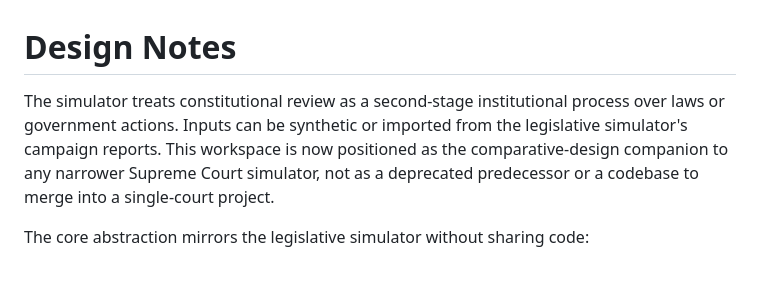
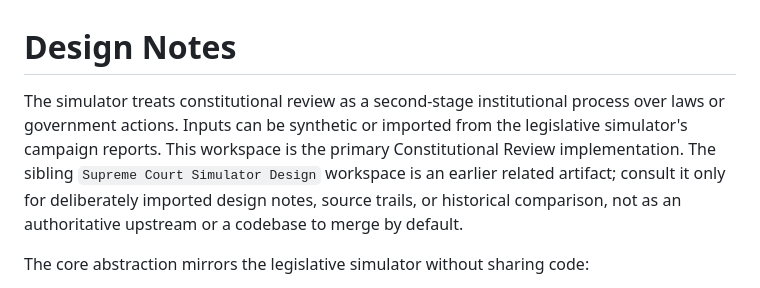
Before and after one commit to Jacoba1100254352/constitutional-review-simulator, a Markdown page: docs/design-notes.md, the part around the change. Drawn GitHub-style.

```diff
--- a/docs/design-notes.md
+++ b/docs/design-notes.md
@@ -1,6 +1,6 @@
 # Design Notes
 
-The simulator treats constitutional review as a second-stage institutional process over laws or government actions. Inputs can be synthetic or imported from the legislative simulator's campaign reports. This workspace is now positioned as the comparative-design companion to any narrower Supreme Court simulator, not as a deprecated predecessor or a codebase to merge into a single-court project.
+The simulator treats constitutional review as a second-stage institutional process over laws or government actions. Inputs can be synthetic or imported from the legislative simulator's campaign reports. This workspace is the primary Constitutional Review implementation. The sibling `Supreme Court Simulator Design` workspace is an earlier related artifact; consult it only for deliberately imported design notes, source trails, or historical comparison, not as an authoritative upstream or a codebase to merge by default.
 
 The core abstraction mirrors the legislative simulator without sharing code:
 
```
Also changed, not shown: README.md (+1 -1 lines).
